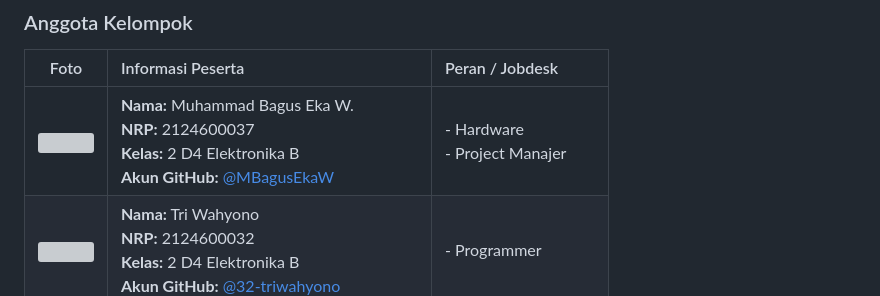
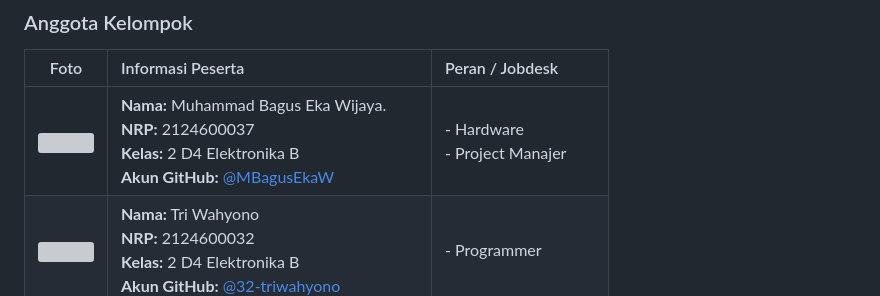
Before and after one commit to MBagusEkaW/P2HMBG, a Markdown page: README.md, the part around the change. Drawn GitHub-style; grey boxes are pictures that could not be loaded.

```diff
--- a/README.md
+++ b/README.md
@@ -48,7 +48,7 @@ Melalui integrasi sensor, alarm, dan sistem monitoring, proyek ini mampu memberi
 
 | Foto | Informasi Peserta | Peran / Jobdesk |
 | :---: | :--- | :--- |
-| <img src="https://github.com/MBagusEkaW.png" width="100px"> | **Nama:** Muhammad Bagus Eka W.<br>**NRP:** 2124600037<br>**Kelas:** 2 D4 Elektronika B<br>**Akun GitHub:** [@MBagusEkaW](https://github.com/MBagusEkaW)  | - Hardware <br>- Project Manajer |
+| <img src="https://github.com/MBagusEkaW.png" width="100px"> | **Nama:** Muhammad Bagus Eka Wijaya.<br>**NRP:** 2124600037<br>**Kelas:** 2 D4 Elektronika B<br>**Akun GitHub:** [@MBagusEkaW](https://github.com/MBagusEkaW)  | - Hardware <br>- Project Manajer |
 | <img src="https://github.com/32-triwahyono.png" width="100px">| **Nama:** Tri Wahyono<br>**NRP:** 2124600032<br>**Kelas:** 2 D4 Elektronika B <br>**Akun GitHub:** [@32-triwahyono](https://github.com/32-triwahyono) | - Programmer |
 | <img src="https://github.com/ilyasaurellius-tech.png" width="100px">| **Nama:** Rafael Ilyas Aurellius<br>**NRP:** 2124600042<br>**Kelas:** 2 D4 Elektronika B <br>**Akun GitHub:** [@ilyasaurellius-tech](https://github.com/ilyasaurellius-tech) | - 3D Design|
 | <img src="https://github.com/GhaniaZahra2124600044.png" width="100px">| **Nama:** Ghania Zahra Arianty<br>**NRP:** 2124600044<br>**Kelas:** 2 D4 Elektronika B <br>**Akun GitHub:** [@GhaniaZahra2124600044](https://github.com/GhaniaZahra2124600044) | - UI/UX Designer<br>- Non Teknis |
```
